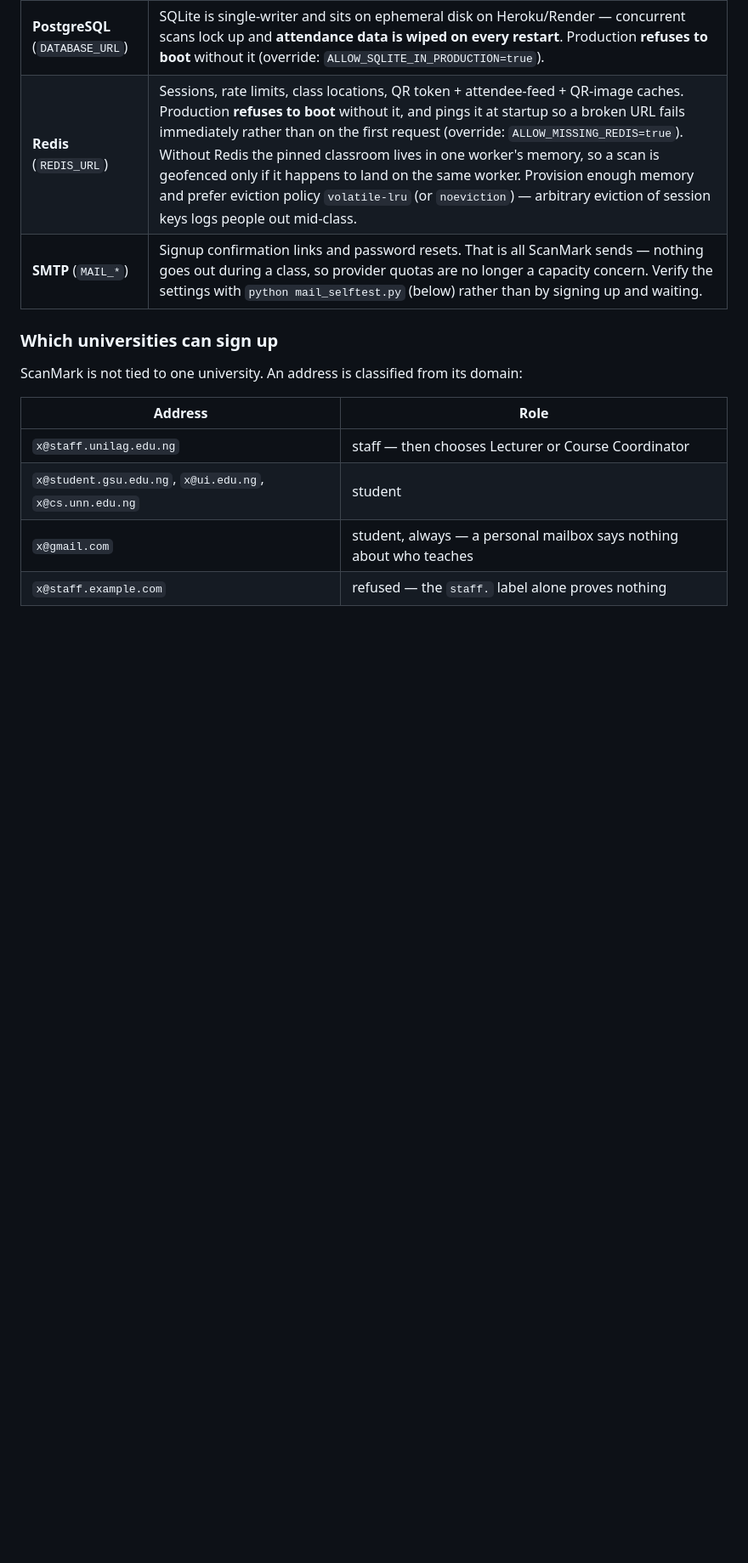
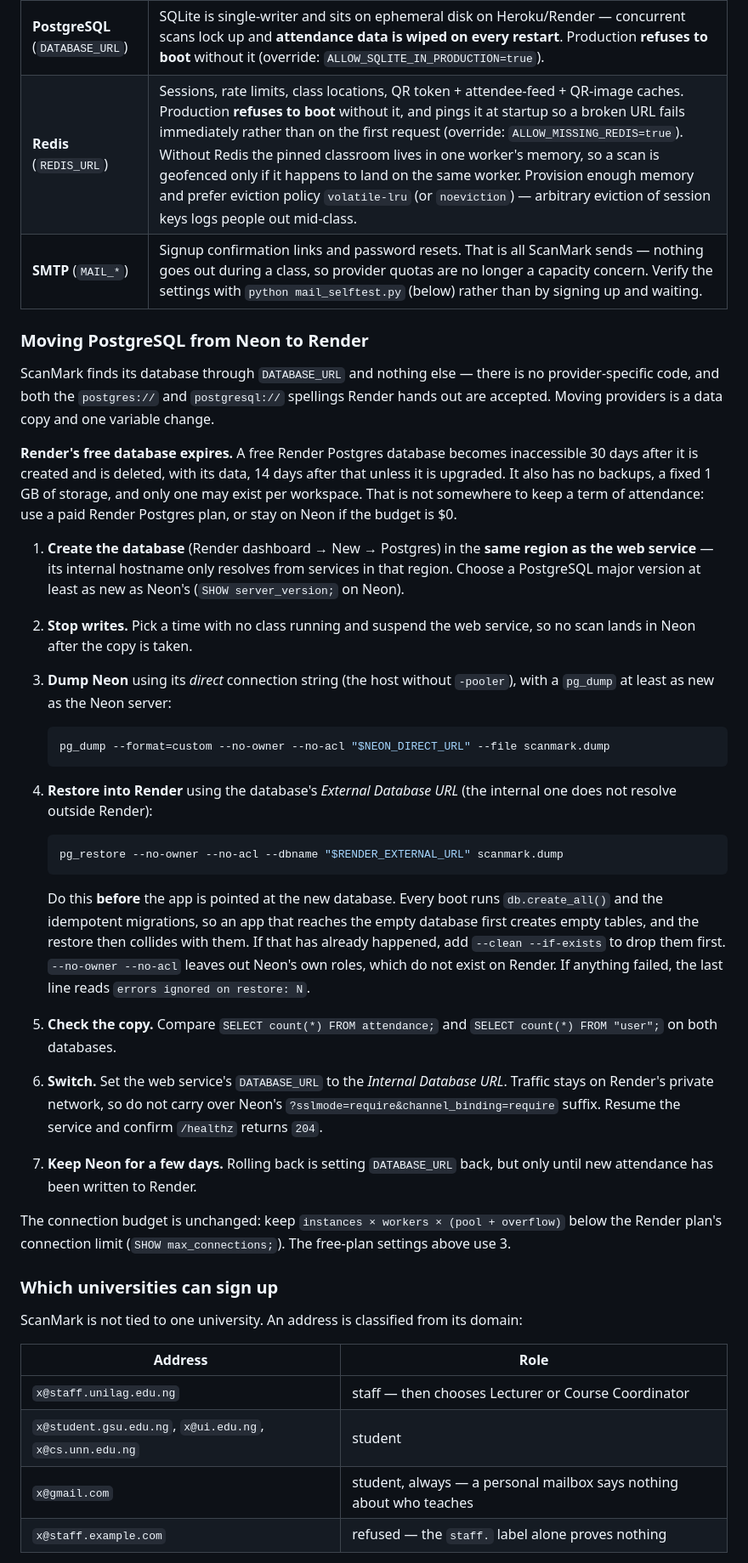
Before and after one commit to Lushegs01/scanmark, a Markdown page: ScanMark/DEPLOYMENT.md, the part around one of its changes. Shown at 85% size. GitHub-like rendering; blank space fills up the shorter version.

Commit message:
Document moving PostgreSQL from Neon to Render
ScanMark reads its database only from DATABASE_URL, so the move needs no
code change: dump Neon, restore into Render before the app connects
(boot runs create_all), then point DATABASE_URL at the internal URL.
Warns that Render's free database expires after 30 days.

Co-Authored-By: Claude Opus 5.5 <noreply@anthropic.com>
Claude-Session: https://claude.ai/code/session_011VQJN3dWn7ZjrXPqUXn95L

````diff
--- a/ScanMark/DEPLOYMENT.md
+++ b/ScanMark/DEPLOYMENT.md
@@ -108,6 +108,60 @@ deployed commit, proxy configuration and burst results when releasing.
 | **PostgreSQL** (`DATABASE_URL`) | SQLite is single-writer and sits on ephemeral disk on Heroku/Render — concurrent scans lock up and **attendance data is wiped on every restart**. Production **refuses to boot** without it (override: `ALLOW_SQLITE_IN_PRODUCTION=true`). |
 | **Redis** (`REDIS_URL`) | Sessions, rate limits, class locations, QR token + attendee-feed + QR-image caches. Production **refuses to boot** without it, and pings it at startup so a broken URL fails immediately rather than on the first request (override: `ALLOW_MISSING_REDIS=true`). Without Redis the pinned classroom lives in one worker's memory, so a scan is geofenced only if it happens to land on the same worker. Provision enough memory and prefer eviction policy `volatile-lru` (or `noeviction`) — arbitrary eviction of session keys logs people out mid-class. |
 | **SMTP** (`MAIL_*`) | Signup confirmation links and password resets. That is all ScanMark sends — nothing goes out during a class, so provider quotas are no longer a capacity concern. Verify the settings with `python mail_selftest.py` (below) rather than by signing up and waiting. |
+
+### Moving PostgreSQL from Neon to Render
+
+ScanMark finds its database through `DATABASE_URL` and nothing else — there
+is no provider-specific code, and both the `postgres://` and `postgresql://`
+spellings Render hands out are accepted. Moving providers is a data copy and
+one variable change.
+
+**Render's free database expires.** A free Render Postgres database becomes
+inaccessible 30 days after it is created and is deleted, with its data, 14
+days after that unless it is upgraded. It also has no backups, a fixed 1 GB of
+storage, and only one may exist per workspace. That is not somewhere to keep a
+term of attendance: use a paid Render Postgres plan, or stay on Neon if the
+budget is $0.
+
+1. **Create the database** (Render dashboard → New → Postgres) in the **same
+   region as the web service** — its internal hostname only resolves from
+   services in that region. Choose a PostgreSQL major version at least as new
+   as Neon's (`SHOW server_version;` on Neon).
+2. **Stop writes.** Pick a time with no class running and suspend the web
+   service, so no scan lands in Neon after the copy is taken.
+3. **Dump Neon** using its *direct* connection string (the host without
+   `-pooler`), with a `pg_dump` at least as new as the Neon server:
+
+   ```sh
+   pg_dump --format=custom --no-owner --no-acl "$NEON_DIRECT_URL" --file scanmark.dump
+   ```
+
+4. **Restore into Render** using the database's *External Database URL* (the
+   internal one does not resolve outside Render):
+
+   ```sh
+   pg_restore --no-owner --no-acl --dbname "$RENDER_EXTERNAL_URL" scanmark.dump
+   ```
+
+   Do this **before** the app is pointed at the new database. Every boot runs
+   `db.create_all()` and the idempotent migrations, so an app that reaches the
+   empty database first creates empty tables, and the restore then collides
+   with them. If that has already happened, add `--clean --if-exists` to drop
+   them first. `--no-owner --no-acl` leaves out Neon's own roles, which do not
+   exist on Render. If anything failed, the last line reads `errors ignored on
+   restore: N`.
+5. **Check the copy.** Compare `SELECT count(*) FROM attendance;` and
+   `SELECT count(*) FROM "user";` on both databases.
+6. **Switch.** Set the web service's `DATABASE_URL` to the *Internal Database
+   URL*. Traffic stays on Render's private network, so do not carry over
+   Neon's `?sslmode=require&channel_binding=require` suffix. Resume the
+   service and confirm `/healthz` returns `204`.
+7. **Keep Neon for a few days.** Rolling back is setting `DATABASE_URL` back,
+   but only until new attendance has been written to Render.
+
+The connection budget is unchanged: keep `instances × workers × (pool +
+overflow)` below the Render plan's connection limit (`SHOW max_connections;`).
+The free-plan settings above use 3.
 
 ### Which universities can sign up
 
````
Also changed, not shown: other parts of ScanMark/DEPLOYMENT.md (+1 -1 lines).
